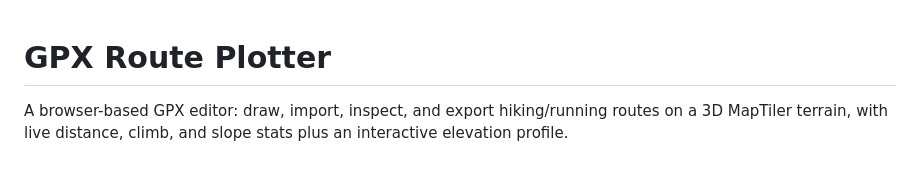
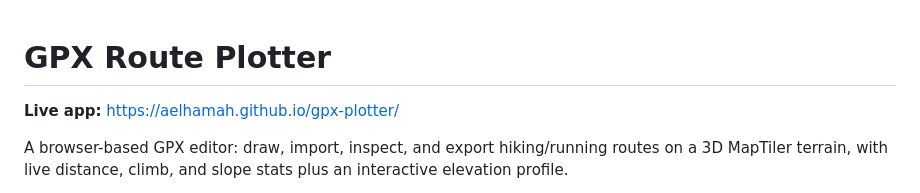
Before and after one commit to aelhamah/gpx-plotter, a Markdown page: README.md, the part around the change. GitHub-like rendering; blank space fills up the shorter version.

Commit message:
Docs: link the live site and require a test in PRs

```diff
--- a/README.md
+++ b/README.md
@@ -1,4 +1,6 @@
 # GPX Route Plotter
+
+**Live app:** https://aelhamah.github.io/gpx-plotter/
 
 A browser-based GPX editor: draw, import, inspect, and export hiking/running
 routes on a 3D MapTiler terrain, with live distance, climb, and slope stats plus
```
Also changed, not shown: docs/dev.md (+8 -0 lines).
